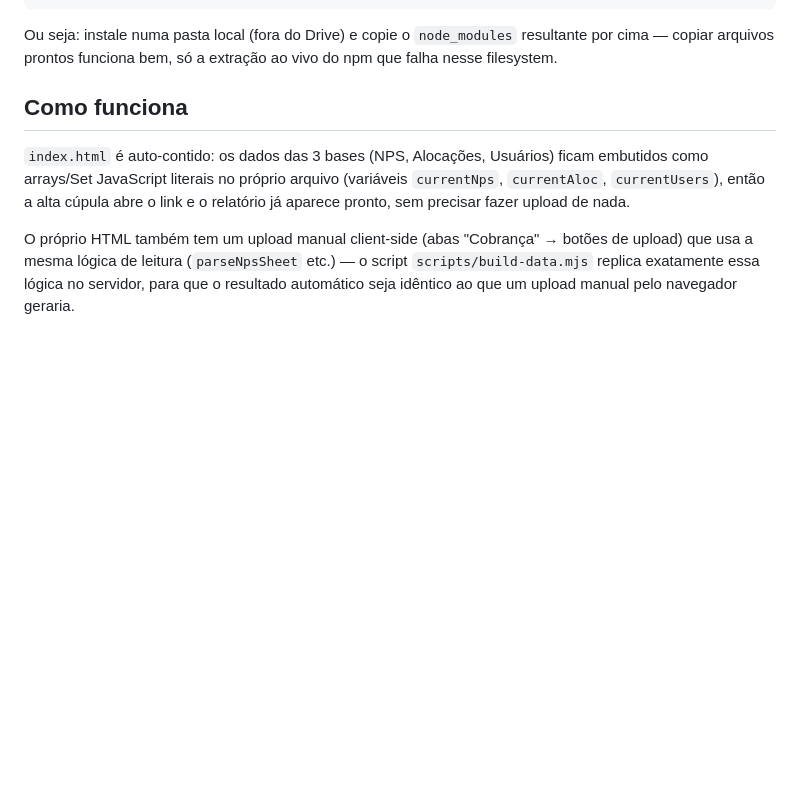
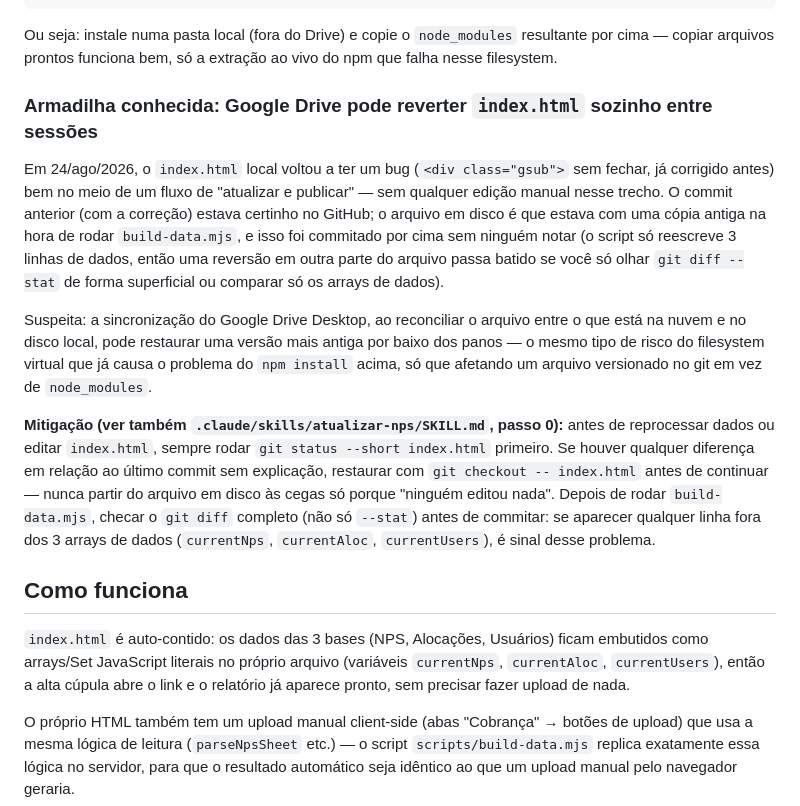
Before and after one commit to victorgomes-ops/nps, a Markdown page: CLAUDE.md, the part around the change. Drawn GitHub-style; blank space fills up the shorter version.

Commit message:
Documenta trava contra o Drive revertendo index.html silenciosamente entre sessões

```diff
--- a/CLAUDE.md
+++ b/CLAUDE.md
@@ -40,6 +40,32 @@ cp -r node_modules "G:/Meu Drive/Victor Gomes/App_NPS/"
 Ou seja: instale numa pasta local (fora do Drive) e copie o `node_modules` resultante
 por cima — copiar arquivos prontos funciona bem, só a extração ao vivo do npm que
 falha nesse filesystem.
+
+### Armadilha conhecida: Google Drive pode reverter `index.html` sozinho entre sessões
+
+Em 24/ago/2026, o `index.html` local voltou a ter um bug (`<div class="gsub">` sem
+fechar, já corrigido antes) bem no meio de um fluxo de "atualizar e publicar" — sem
+qualquer edição manual nesse trecho. O commit anterior (com a correção) estava
+certinho no GitHub; o arquivo em disco é que estava com uma cópia antiga na hora de
+rodar `build-data.mjs`, e isso foi commitado por cima sem ninguém notar (o script só
+reescreve 3 linhas de dados, então uma reversão em outra parte do arquivo passa
+batido se você só olhar `git diff --stat` de forma superficial ou comparar só os
+arrays de dados).
+
+Suspeita: a sincronização do Google Drive Desktop, ao reconciliar o arquivo entre o
+que está na nuvem e no disco local, pode restaurar uma versão mais antiga por baixo
+dos panos — o mesmo tipo de risco do filesystem virtual que já causa o problema do
+`npm install` acima, só que afetando um arquivo versionado no git em vez de
+`node_modules`.
+
+**Mitigação (ver também `.claude/skills/atualizar-nps/SKILL.md`, passo 0):** antes de
+reprocessar dados ou editar `index.html`, sempre rodar `git status --short index.html`
+primeiro. Se houver qualquer diferença em relação ao último commit sem explicação,
+restaurar com `git checkout -- index.html` antes de continuar — nunca partir do
+arquivo em disco às cegas só porque "ninguém editou nada". Depois de rodar
+`build-data.mjs`, checar o `git diff` completo (não só `--stat`) antes de commitar:
+se aparecer qualquer linha fora dos 3 arrays de dados (`currentNps`, `currentAloc`,
+`currentUsers`), é sinal desse problema.
 
 ## Como funciona
 
```
Also changed, not shown: 1 other file.
